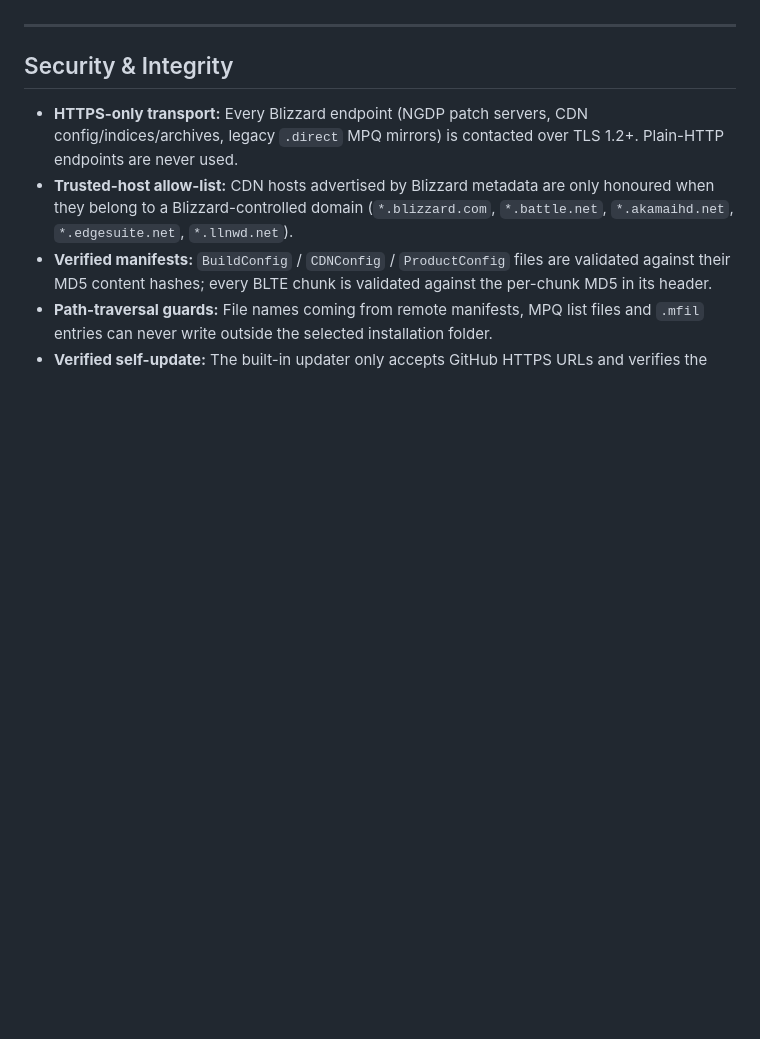
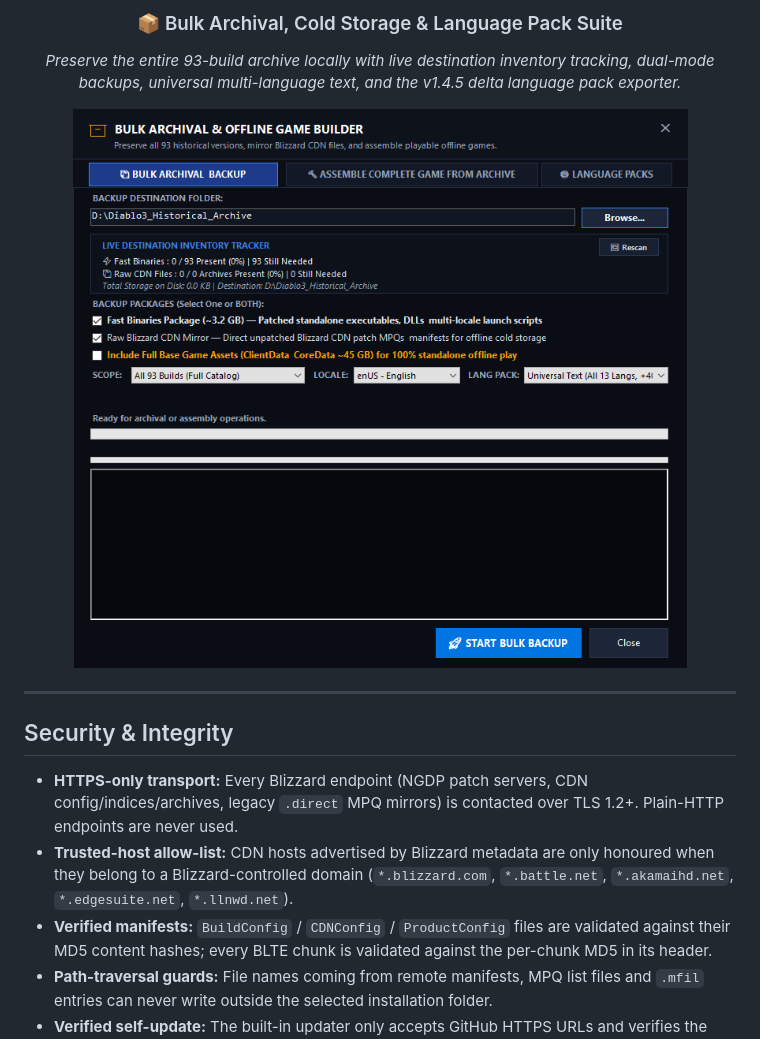
Before and after one commit to EliteLevelSoftware/D3Forever, a Markdown page: README.md, the part around one of its changes. Drawn GitHub-style; pictures changed too: docs/preview-backup-coldstorage.png (added); blank space fills up the shorter version.

```diff
--- a/README.md
+++ b/README.md
@@ -63,3 +91,9 @@
+### 📦 Bulk Archival, Cold Storage & Language Pack Suite
+*Preserve the entire 93-build archive locally with live destination inventory tracking, dual-mode backups, universal multi-language text, and the v1.4.5 delta language pack exporter.*
+
+<img src="docs/preview-backup-coldstorage.png" width="760"/>
+
+</div>
 
 ---
 
```
Also changed, not shown: other parts of README.md (+29 -1 lines), docs/diablo3forever-preview.png, docs/preview-launcher-studio.png (added), docs/preview-main-hero.png (added), docs/preview-vanilla-drawer.png (added), docs/screenshot.png, 5 other files.
